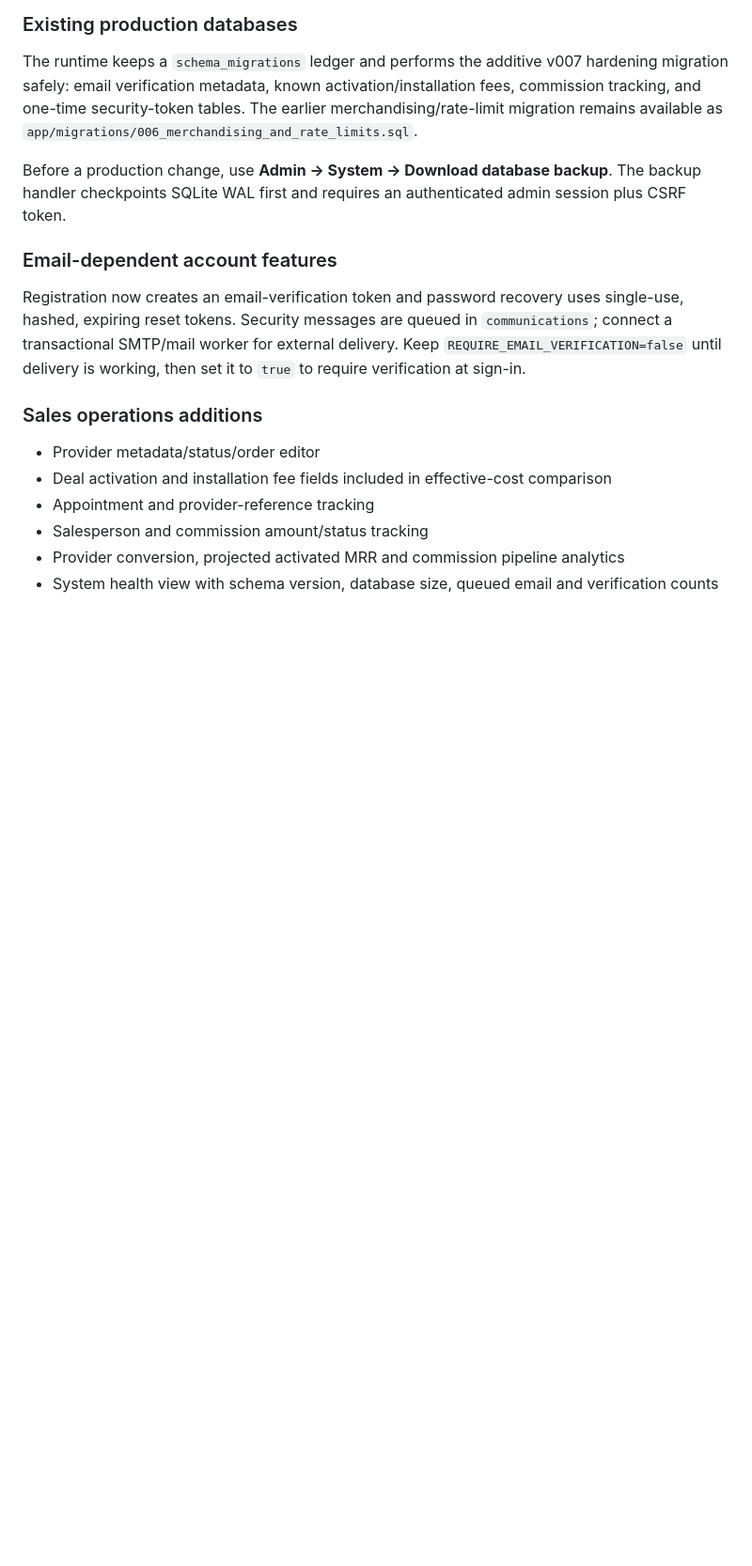
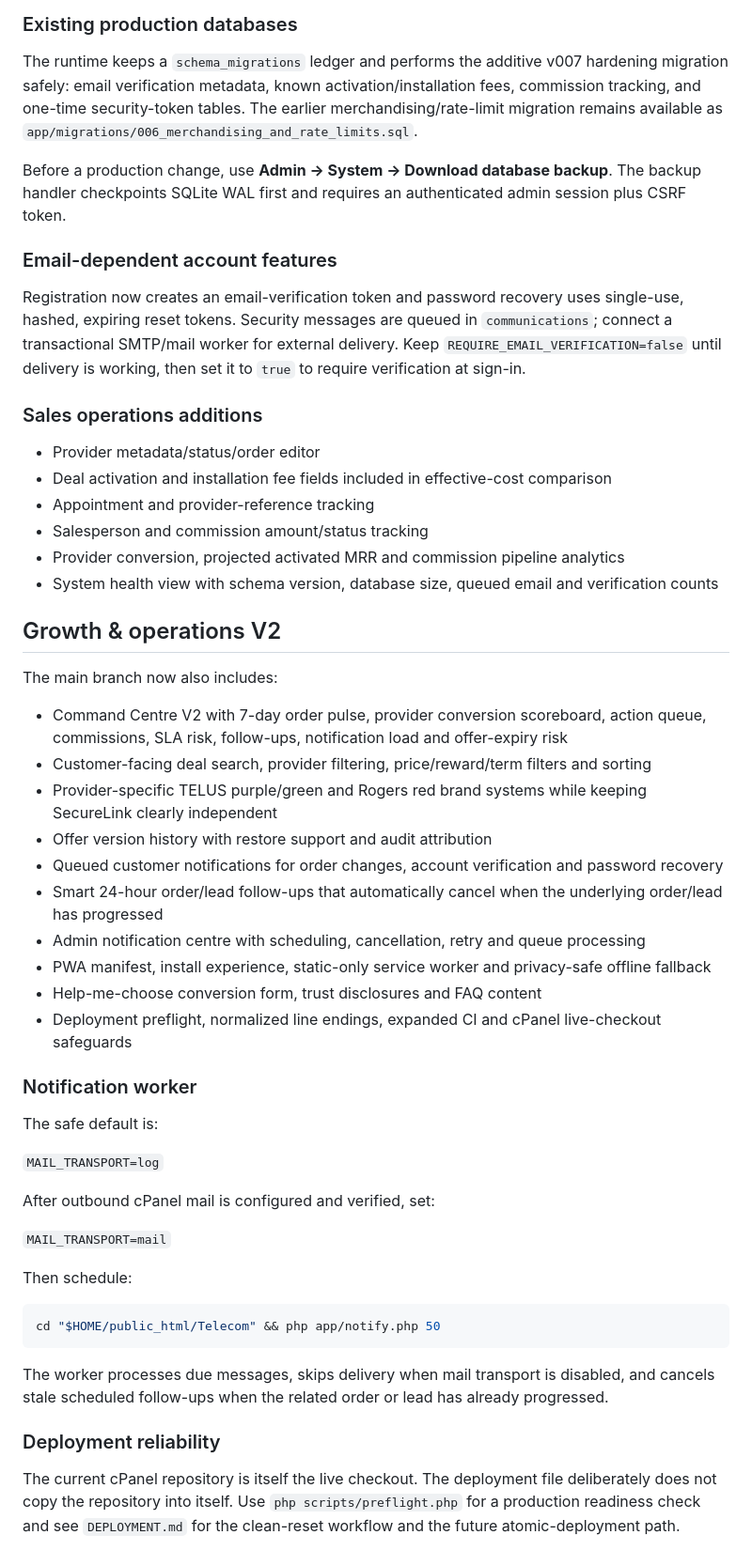
Before and after one commit to navmanshahia/Telecom, a Markdown page: README.md, the part around the change. Shown at 94% size. Rendered like a GitHub page; blank space fills up the shorter version.

Commit message:
Document Command Centre notifications PWA history and conversion upgrades

````diff
--- a/README.md
+++ b/README.md
@@ -68,3 +68,41 @@ Registration now creates an email-verification token and password recovery uses
 - Salesperson and commission amount/status tracking
 - Provider conversion, projected activated MRR and commission pipeline analytics
 - System health view with schema version, database size, queued email and verification counts
+
+
+## Growth & operations V2
+
+The main branch now also includes:
+
+- Command Centre V2 with 7-day order pulse, provider conversion scoreboard, action queue, commissions, SLA risk, follow-ups, notification load and offer-expiry risk
+- Customer-facing deal search, provider filtering, price/reward/term filters and sorting
+- Provider-specific TELUS purple/green and Rogers red brand systems while keeping SecureLink clearly independent
+- Offer version history with restore support and audit attribution
+- Queued customer notifications for order changes, account verification and password recovery
+- Smart 24-hour order/lead follow-ups that automatically cancel when the underlying order/lead has progressed
+- Admin notification centre with scheduling, cancellation, retry and queue processing
+- PWA manifest, install experience, static-only service worker and privacy-safe offline fallback
+- Help-me-choose conversion form, trust disclosures and FAQ content
+- Deployment preflight, normalized line endings, expanded CI and cPanel live-checkout safeguards
+
+### Notification worker
+
+The safe default is:
+
+`MAIL_TRANSPORT=log`
+
+After outbound cPanel mail is configured and verified, set:
+
+`MAIL_TRANSPORT=mail`
+
+Then schedule:
+
+```bash
+cd "$HOME/public_html/Telecom" && php app/notify.php 50
+```
+
+The worker processes due messages, skips delivery when mail transport is disabled, and cancels stale scheduled follow-ups when the related order or lead has already progressed.
+
+### Deployment reliability
+
+The current cPanel repository is itself the live checkout. The deployment file deliberately does not copy the repository into itself. Use `php scripts/preflight.php` for a production readiness check and see `DEPLOYMENT.md` for the clean-reset workflow and the future atomic-deployment path.
````
